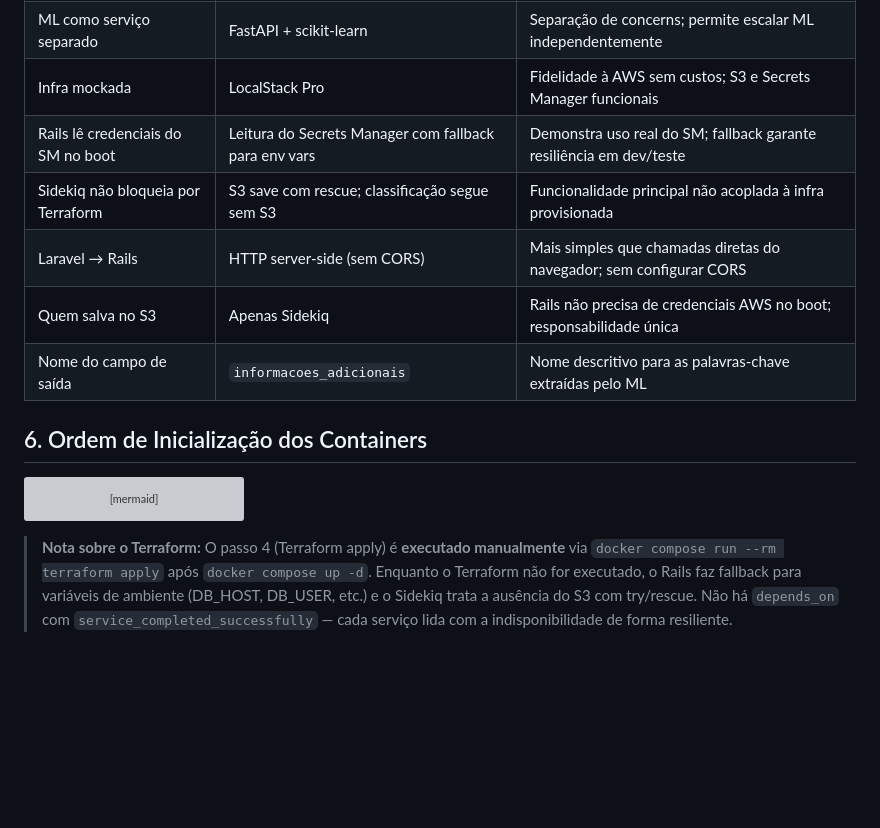
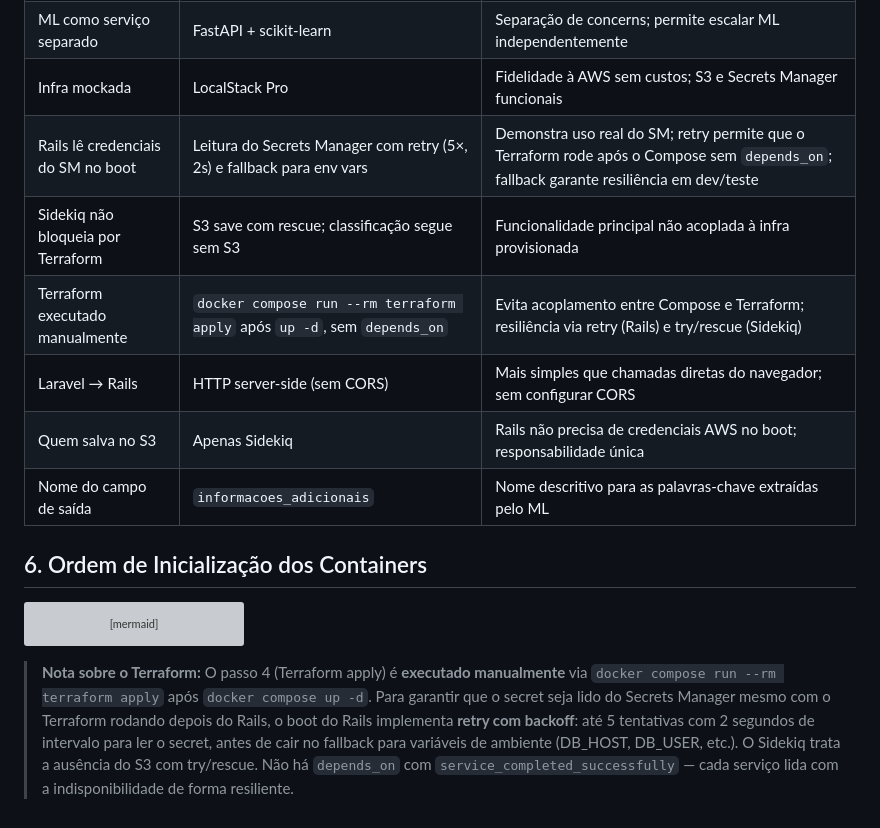
Before and after one commit to DessimA/tech-mind, a Markdown page: docs/03-arquitetura.md, the part around the change. Drawn GitHub-style; blank space fills up the shorter version; grey boxes are pictures that could not be loaded.

````diff
--- a/docs/03-arquitetura.md
+++ b/docs/03-arquitetura.md
@@ -149,8 +149,9 @@ sequenceDiagram
 | ML assíncrono | Sidekiq job | Não bloquear o request do usuário; resiliência com retry |
 | ML como serviço separado | FastAPI + scikit-learn | Separação de concerns; permite escalar ML independentemente |
 | Infra mockada | LocalStack Pro | Fidelidade à AWS sem custos; S3 e Secrets Manager funcionais |
-| Rails lê credenciais do SM no boot | Leitura do Secrets Manager com fallback para env vars | Demonstra uso real do SM; fallback garante resiliência em dev/teste |
+| Rails lê credenciais do SM no boot | Leitura do Secrets Manager com retry (5×, 2s) e fallback para env vars | Demonstra uso real do SM; retry permite que o Terraform rode após o Compose sem `depends_on`; fallback garante resiliência em dev/teste |
 | Sidekiq não bloqueia por Terraform | S3 save com rescue; classificação segue sem S3 | Funcionalidade principal não acoplada à infra provisionada |
+| Terraform executado manualmente | `docker compose run --rm terraform apply` após `up -d`, sem `depends_on` | Evita acoplamento entre Compose e Terraform; resiliência via retry (Rails) e try/rescue (Sidekiq) |
 | Laravel → Rails | HTTP server-side (sem CORS) | Mais simples que chamadas diretas do navegador; sem configurar CORS |
 | Quem salva no S3 | Apenas Sidekiq | Rails não precisa de credenciais AWS no boot; responsabilidade única |
 | Nome do campo de saída | `informacoes_adicionais` | Nome descritivo para as palavras-chave extraídas pelo ML |
@@ -192,4 +193,4 @@ flowchart TB
     style SQ fill:#8E24AA,color:#fff,stroke:#fff
 ```
 
-> **Nota sobre o Terraform:** O passo 4 (Terraform apply) é **executado manualmente** via `docker compose run --rm terraform apply` após `docker compose up -d`. Enquanto o Terraform não for executado, o Rails faz fallback para variáveis de ambiente (DB_HOST, DB_USER, etc.) e o Sidekiq trata a ausência do S3 com try/rescue. Não há `depends_on` com `service_completed_successfully` — cada serviço lida com a indisponibilidade de forma resiliente.
+> **Nota sobre o Terraform:** O passo 4 (Terraform apply) é **executado manualmente** via `docker compose run --rm terraform apply` após `docker compose up -d`. Para garantir que o secret seja lido do Secrets Manager mesmo com o Terraform rodando depois do Rails, o boot do Rails implementa **retry com backoff**: até 5 tentativas com 2 segundos de intervalo para ler o secret, antes de cair no fallback para variáveis de ambiente (DB_HOST, DB_USER, etc.). O Sidekiq trata a ausência do S3 com try/rescue. Não há `depends_on` com `service_completed_successfully` — cada serviço lida com a indisponibilidade de forma resiliente.
````
Also changed, not shown: docs/06-matriz-de-decisoes.md (+3 -0 lines).
